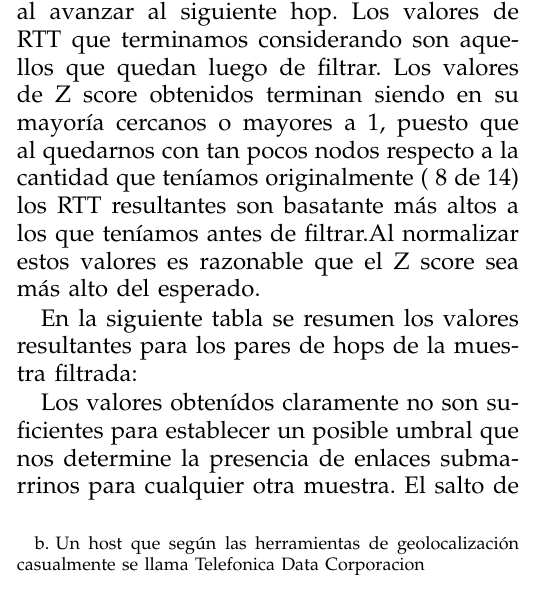
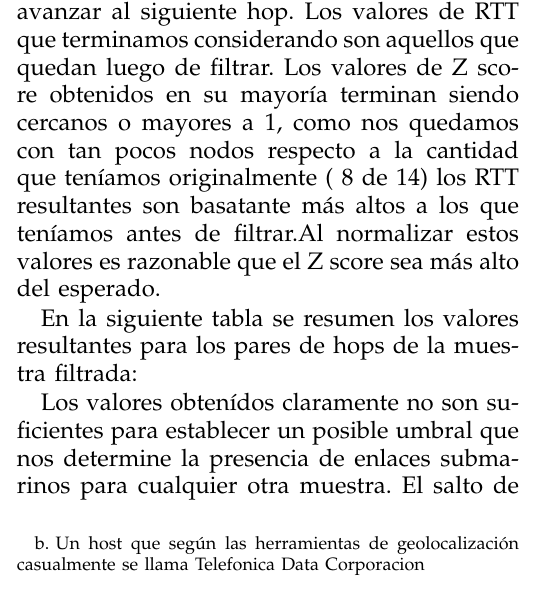
Before and after one commit to fallocati/Redes2C2014, a LaTeX paper (Tp2/informe/informe.tex, which reads Tp2/informe/escenario3.tex): part of one column of page 9 of 14, cut so that both start at the same text. Compiled offline with pdfLaTeX.

Commit message:
Update escenario3.tex
ortografía esc3

```diff
--- a/Tp2/informe/escenario3.tex
+++ b/Tp2/informe/escenario3.tex
@@ -40,7 +40,7 @@ Los datos utilizados para hacer el an\'alisis se obtuvieron de 1000 experimentos
 %Valor de zscore y posibles umbrales:
 
 \par Se puede observar que aquellos que ten\'ian desv\'io est\'andar muy alto provocan que el calculo de RTT total indique que disminuye al avanzar al siguiente hop. Los valores de RTT que terminamos considerando son\ aquellos que quedan luego de filtrar.
-Los valores de Z score obtenidos terminan siendo en su mayor\'ia cercanos o mayores a  1, puesto que al quedarnos con tan pocos nodos respecto a la cantidad que ten\'iamos originalmente ( 8 de 14) los RTT resultantes son basatante m\'as altos a los que ten\'iamos antes de filtrar.Al normalizar estos valores es razonable que el Z score sea m\'as alto del esperado.
+Los valores de Z score obtenidos en su mayor\'ia terminan siendo cercanos o mayores a  1, como nos quedamos con tan pocos nodos respecto a la cantidad que ten\'iamos originalmente ( 8 de 14) los RTT resultantes son basatante m\'as altos a los que ten\'iamos antes de filtrar.Al normalizar estos valores es razonable que el Z score sea m\'as alto del esperado.
 
 \begin{figure}[h]
     \centering
@@ -70,7 +70,7 @@ En la siguiente tabla se resumen los valores resultantes para los pares de hops
     \label{tab:tokyo_table}
 \end{table}
 
-\par Los valores obten\'idos claramente no son suficientes para establecer un posible umbral que nos determine la presencia de enlaces submarrinos para cualquier otra muestra. El salto de Argentina a Espa\~na se lleva a cabo al pasar de $200.51.240.181$ a $213.140.39.116$, y el salto de Espa\~na a Jap\'on sucede cuando pasamos de 213.140.52.186 a 111.87.3.25. En ambos casos el Z score dio negativo \footnote{Los valores son -0.72936154 y -0.76973635 respectivamente.} y casualmente el RTT relativo a esos pares de hops consecutivos son de los menores respecto a los dem\'as. Al filtrar una gran cantidad de hops en el medio de dos hops cercanos geograficamente el RTT relativo de ellos esta resultando mayor al de los dos mencionados anteriormente. \newline
+\par Los valores obten\'idos claramente no son suficientes para establecer un posible umbral que nos determine la presencia de enlaces submarinos para cualquier otra muestra. El salto de Argentina a Espa\~na se lleva a cabo al pasar de $200.51.240.181$ a $213.140.39.116$, y el salto de Espa\~na a Jap\'on sucede cuando pasamos de 213.140.52.186 a 111.87.3.25. En ambos casos el Z score dio negativo \footnote{Los valores son -0.72936154 y -0.76973635 respectivamente.} y casualmente el RTT relativo a esos pares de hops consecutivos son menores respecto a los dem\'as. Al filtrar una gran cantidad de hops en el medio de dos que se encontraban cerca geograficamente el RTT relativo de ellos resulta mayor al de los dos mencionados anteriormente. \newline
 En base a todo esto conclu\'imos que para esta muestra no se puede determinar un umbral a partir del cual conseguir pares de nodos distinguidos, la naturaleza de nuestra ruta real al destino nos hizo filtrar una cantidad considerable de hops que luego hicieron que los valores de RTT y Z score no aporten informaci\'on de enlaces importantes.
 
 %\par El valor de la primera IP es alto y ,como siempre, se encuentra por encima de lo normal, 2.0445089.Luego disminuye a -0.9018753 y aumenta a 0.1841476 al pasar de Argentina a España, despu\'es se mantiene en valores cercanos a ese valor (0.1841476, 0.5019909, 0.2142066) hasta realizar el salto a Japón que disminuye el z score a -0.8948795. \newline
```
